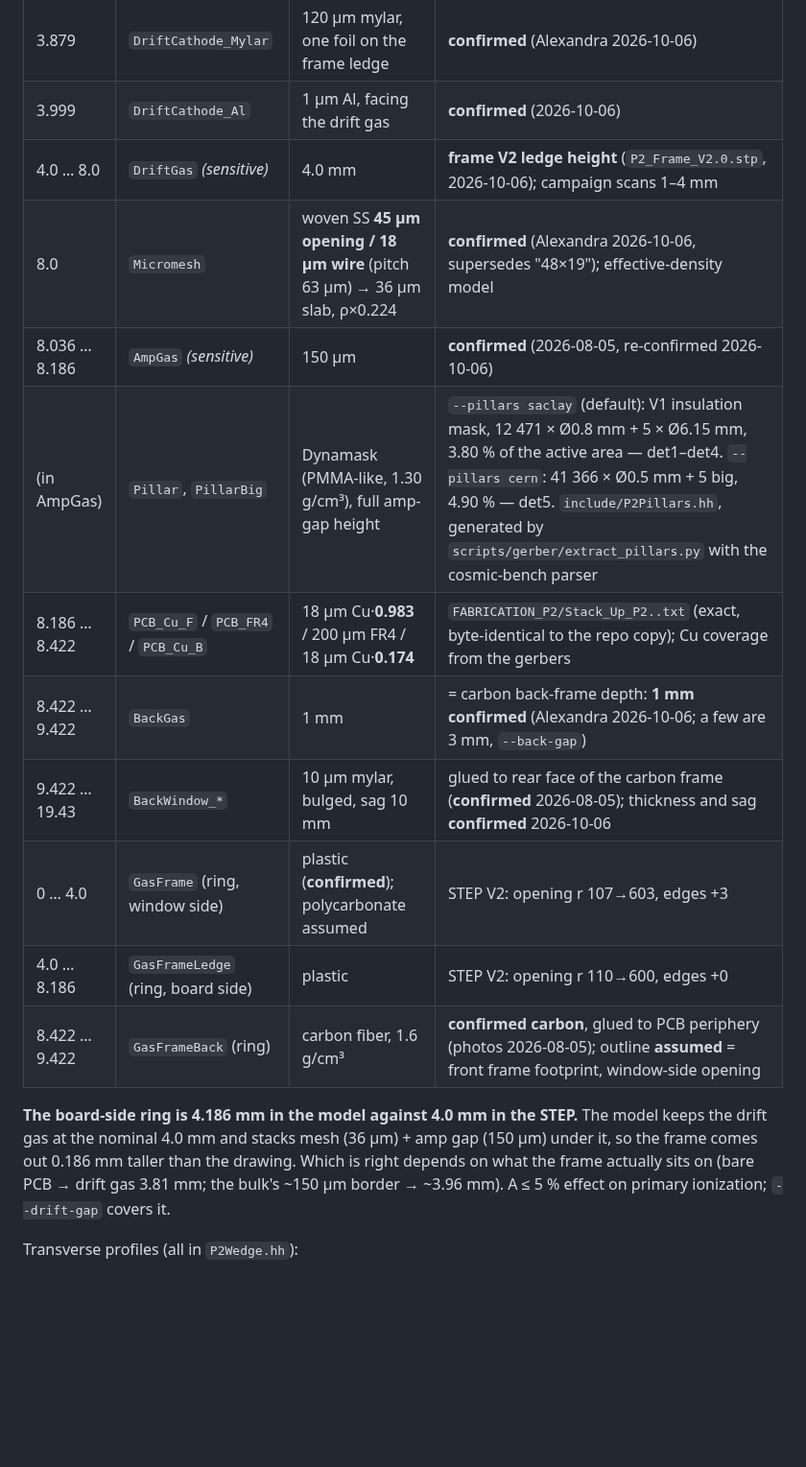
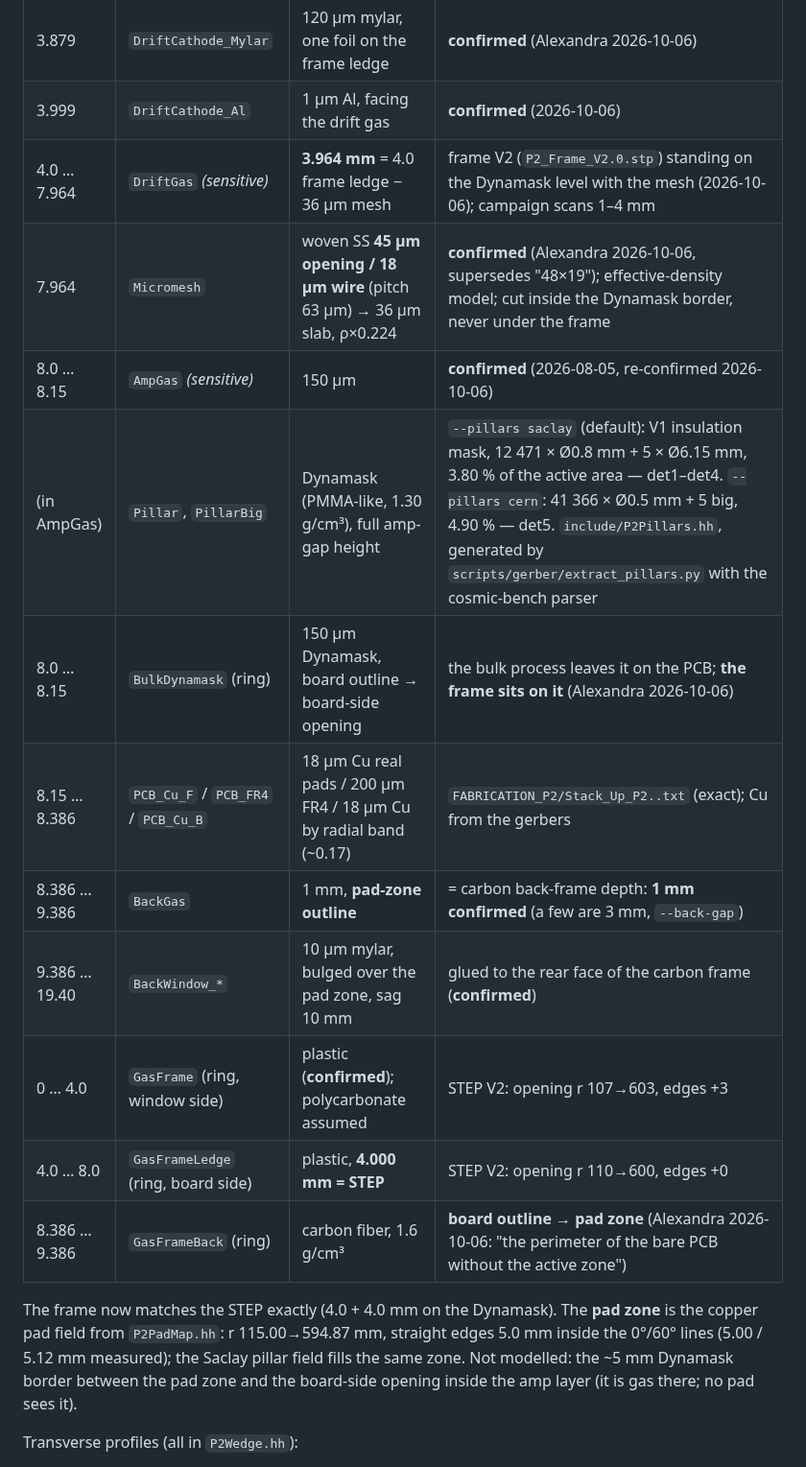
Before and after one commit to akallitss/P2_Geant_Garfield, a Markdown page: docs/P2_MODEL.md, the part around one of its changes. Shown at 96% size. GitHub-like rendering; blank space fills up the shorter version.

```diff
--- a/docs/P2_MODEL.md
+++ b/docs/P2_MODEL.md
@@ -30,23 +30,24 @@ upstream of the front window; move it with `--gun-x/--gun-y`.
 | 0 … 3.879 | `FrontGas` | chamber gas, 3.879 mm | frame STEP V2: top face (8.0) − ledge (4.0) − foil (0.121) |
 | 3.879 | `DriftCathode_Mylar` | 120 µm mylar, one foil on the frame ledge | **confirmed** (Alexandra 2026-10-06) |
 | 3.999 | `DriftCathode_Al` | 1 µm Al, facing the drift gas | **confirmed** (2026-10-06) |
-| 4.0 … 8.0 | `DriftGas` *(sensitive)* | 4.0 mm | **frame V2 ledge height** (`P2_Frame_V2.0.stp`, 2026-10-06); campaign scans 1–4 mm |
-| 8.0 | `Micromesh` | woven SS **45 µm opening / 18 µm wire** (pitch 63 µm) → 36 µm slab, ρ×0.224 | **confirmed** (Alexandra 2026-10-06, supersedes "48×19"); effective-density model |
-| 8.036 … 8.186 | `AmpGas` *(sensitive)* | 150 µm | **confirmed** (2026-08-05, re-confirmed 2026-10-06) |
+| 4.0 … 7.964 | `DriftGas` *(sensitive)* | **3.964 mm** = 4.0 frame ledge − 36 µm mesh | frame V2 (`P2_Frame_V2.0.stp`) standing on the Dynamask level with the mesh (2026-10-06); campaign scans 1–4 mm |
+| 7.964 | `Micromesh` | woven SS **45 µm opening / 18 µm wire** (pitch 63 µm) → 36 µm slab, ρ×0.224 | **confirmed** (Alexandra 2026-10-06, supersedes "48×19"); effective-density model; cut inside the Dynamask border, never under the frame |
+| 8.0 … 8.15 | `AmpGas` *(sensitive)* | 150 µm | **confirmed** (2026-08-05, re-confirmed 2026-10-06) |
 | (in AmpGas) | `Pillar`, `PillarBig` | Dynamask (PMMA-like, 1.30 g/cm³), full amp-gap height | `--pillars saclay` (default): V1 insulation mask, 12 471 × Ø0.8 mm + 5 × Ø6.15 mm, 3.80 % of the active area — det1–det4. `--pillars cern`: 41 366 × Ø0.5 mm + 5 big, 4.90 % — det5. `include/P2Pillars.hh`, generated by `scripts/gerber/extract_pillars.py` with the cosmic-bench parser |
-| 8.186 … 8.422 | `PCB_Cu_F` / `PCB_FR4` / `PCB_Cu_B` | 18 µm Cu·**0.983** / 200 µm FR4 / 18 µm Cu·**0.174** | `FABRICATION_P2/Stack_Up_P2..txt` (exact, byte-identical to the repo copy); Cu coverage from the gerbers |
-| 8.422 … 9.422 | `BackGas` | 1 mm | = carbon back-frame depth: **1 mm confirmed** (Alexandra 2026-10-06; a few are 3 mm, `--back-gap`) |
-| 9.422 … 19.43 | `BackWindow_*` | 10 µm mylar, bulged, sag 10 mm | glued to rear face of the carbon frame (**confirmed** 2026-08-05); thickness and sag **confirmed** 2026-10-06 |
+| 8.0 … 8.15 | `BulkDynamask` (ring) | 150 µm Dynamask, board outline → board-side opening | the bulk process leaves it on the PCB; **the frame sits on it** (Alexandra 2026-10-06) |
+| 8.15 … 8.386 | `PCB_Cu_F` / `PCB_FR4` / `PCB_Cu_B` | 18 µm Cu real pads / 200 µm FR4 / 18 µm Cu by radial band (~0.17) | `FABRICATION_P2/Stack_Up_P2..txt` (exact); Cu from the gerbers |
+| 8.386 … 9.386 | `BackGas` | 1 mm, **pad-zone outline** | = carbon back-frame depth: **1 mm confirmed** (a few are 3 mm, `--back-gap`) |
+| 9.386 … 19.40 | `BackWindow_*` | 10 µm mylar, bulged over the pad zone, sag 10 mm | glued to the rear face of the carbon frame (**confirmed**) |
 | 0 … 4.0 | `GasFrame` (ring, window side) | plastic (**confirmed**); polycarbonate assumed | STEP V2: opening r 107→603, edges +3 |
-| 4.0 … 8.186 | `GasFrameLedge` (ring, board side) | plastic | STEP V2: opening r 110→600, edges +0 |
-| 8.422 … 9.422 | `GasFrameBack` (ring) | carbon fiber, 1.6 g/cm³ | **confirmed carbon**, glued to PCB periphery (photos 2026-08-05); outline **assumed** = front frame footprint, window-side opening |
+| 4.0 … 8.0 | `GasFrameLedge` (ring, board side) | plastic, **4.000 mm = STEP** | STEP V2: opening r 110→600, edges +0 |
+| 8.386 … 9.386 | `GasFrameBack` (ring) | carbon fiber, 1.6 g/cm³ | **board outline → pad zone** (Alexandra 2026-10-06: "the perimeter of the bare PCB without the active zone") |
 
-**The board-side ring is 4.186 mm in the model against 4.0 mm in the STEP.**
-The model keeps the drift gas at the nominal 4.0 mm and stacks mesh (36 µm) +
-amp gap (150 µm) under it, so the frame comes out 0.186 mm taller than the
-drawing. Which is right depends on what the frame actually sits on (bare PCB
-→ drift gas 3.81 mm; the bulk's ~150 µm border → ~3.96 mm). A ≤ 5 % effect on
-primary ionization; `--drift-gap` covers it.
+The frame now matches the STEP exactly (4.0 + 4.0 mm on the Dynamask). The
+**pad zone** is the copper pad field from `P2PadMap.hh`: r 115.00→594.87 mm,
+straight edges 5.0 mm inside the 0°/60° lines (5.00 / 5.12 mm measured); the
+Saclay pillar field fills the same zone. Not modelled: the ~5 mm Dynamask
+border between the pad zone and the board-side opening inside the amp layer
+(it is gas there; no pad sees it).
 
 Transverse profiles (all in `P2Wedge.hh`):
 
```
Also changed, not shown: other parts of docs/P2_MODEL.md (+3 -5 lines), docs/NEEDED_INPUTS.md (+50 -0 lines), docs/testbeam/TB_CONDITIONS.md (+31 -0 lines), docs/figures/p2_3d_exploded.png, docs/figures/p2_3d_exploded_lr.png, docs/figures/p2_3d_overview.png, docs/figures/p2_stack_vs_p2sim.png (added), docs/figures/p2_stack_xsec.png, 9 other files.
